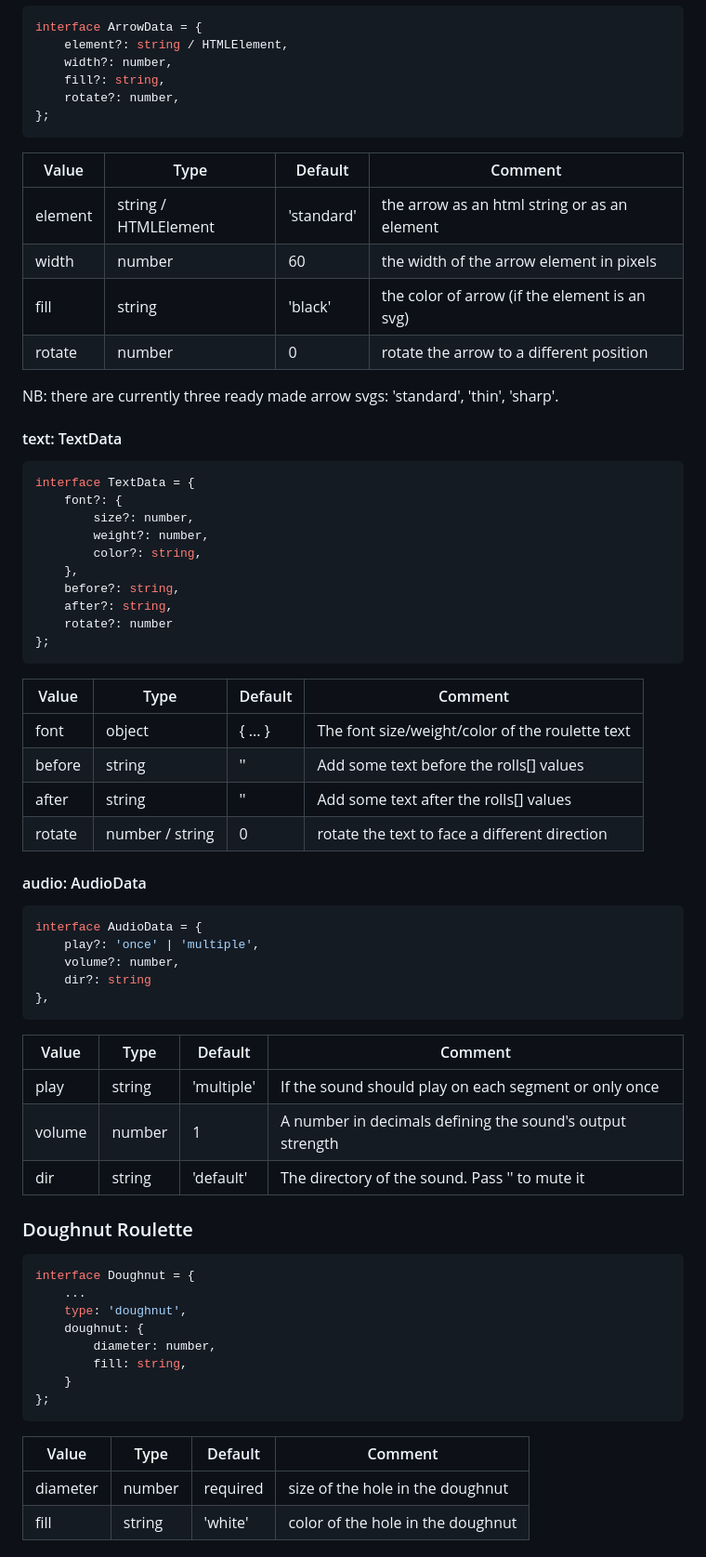
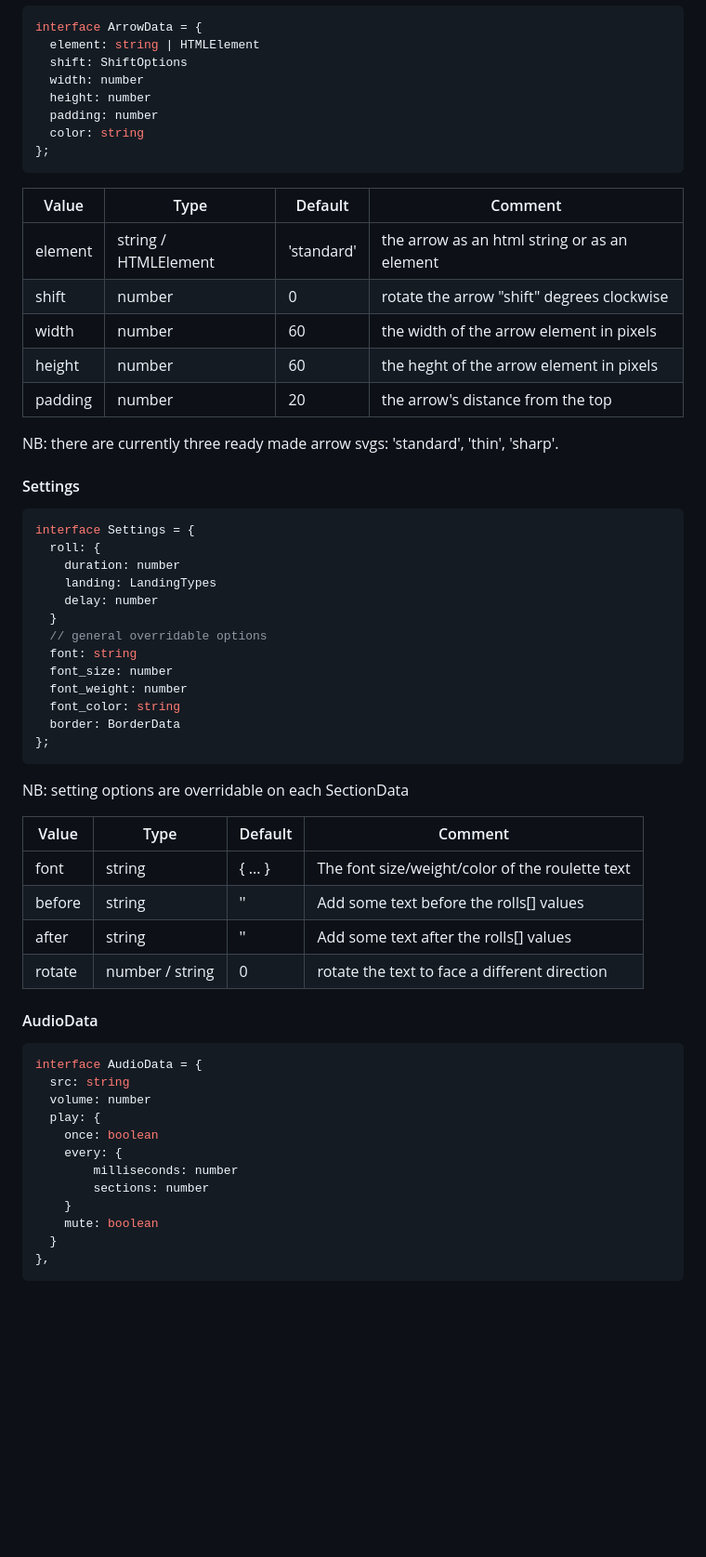
Before and after one commit to TheBlindHawk/Roulette, a Markdown page: README.md, the part around one of its changes. Shown at 93% size. Rendered like a GitHub page; blank space fills up the shorter version.

Commit message:
README completed with the necessary parts

````diff
--- a/README.md
+++ b/README.md
@@ -106,75 +149,65 @@ NB: if the number of colors is less than the rolls they will repeat.
 
 ```typescript
 interface ArrowData = {
-    element?: string / HTMLElement,
-    width?: number,
-    fill?: string,
-    rotate?: number,
+  element: string | HTMLElement
+  shift: ShiftOptions
+  width: number
+  height: number
+  padding: number
+  color: string
 };
 ```
 
 | Value         | Type                 | Default    | Comment        |
 | ------------- | -------------------- | ---------- | -------------- |
 | element       | string / HTMLElement | 'standard' | the arrow as an html string or as an element  |
+| shift         | number               | 0          | rotate the arrow "shift" degrees clockwise    |
 | width         | number               | 60         | the width of the arrow element in pixels      |
-| fill          | string               | 'black'    | the color of arrow (if the element is an svg) |
-| rotate        | number               | 0          | rotate the arrow to a different position      |
+| height        | number               | 60         | the heght of the arrow element in pixels      |
+| padding       | number               | 20         | the arrow's distance from the top             |
 
 NB: there are currently three ready made arrow svgs: 'standard', 'thin', 'sharp'.
 
-#### text: TextData
+#### Settings
 
 ```typescript
-interface TextData = {
-    font?: {
-        size?: number,
-        weight?: number,
-        color?: string,
-    },
-    before?: string,
-    after?: string,
-    rotate?: number
+interface Settings = {
+  roll: {
+    duration: number
+    landing: LandingTypes
+    delay: number
+  }
+  // general overridable options
+  font: string
+  font_size: number
+  font_weight: number
+  font_color: string
+  border: BorderData
 };
 ```
 
+NB: setting options are overridable on each SectionData
+
 | Value         | Type            | Default    | Comment        |
 | ------------- | --------------- | ---------- | -------------- |
-| font          | object          | { ... }    | The font size/weight/color of the roulette text  |
+| font          | string          | { ... }    | The font size/weight/color of the roulette text  |
 | before        | string          | ''         | Add some text before the rolls[] values          |
 | after         | string          | ''         | Add some text after the rolls[] values           |
 | rotate        | number / string | 0          | rotate the text to face a different direction    |
 
-#### audio: AudioData
+#### AudioData
 
 ```typescript
 interface AudioData = {
-    play?: 'once' | 'multiple',
-    volume?: number,
-    dir?: string
+  src: string
+  volume: number
+  play: {
+    once: boolean
+    every: {
+        milliseconds: number
+        sections: number
+    }
+    mute: boolean
+  }
 },
 ```
-
-| Value         | Type            | Default    | Comment        |
-| ------------- | --------------- | ---------- | -------------- |
-| play          | string          | 'multiple' | If the sound should play on each segment or only once      |
-| volume        | number          | 1          | A number in decimals defining the sound's output strength  |
-| dir           | string          | 'default'  | The directory of the sound. Pass '' to mute it             |
-
-### Doughnut Roulette
-
-```typescript
-interface Doughnut = {
-    ...
-    type: 'doughnut',
-    doughnut: {
-        diameter: number,
-        fill: string,
-    }
-};
-```
-
-| Value        | Type   | Default  | Comment        |
-| ------------ | ------ | -------- | -------------- |
-| diameter     | number | required | size of the hole in the doughnut  |
-| fill         | string | 'white'  | color of the hole in the doughnut |
-
````
Also changed, not shown: other parts of README.md (+93 -168 lines).
